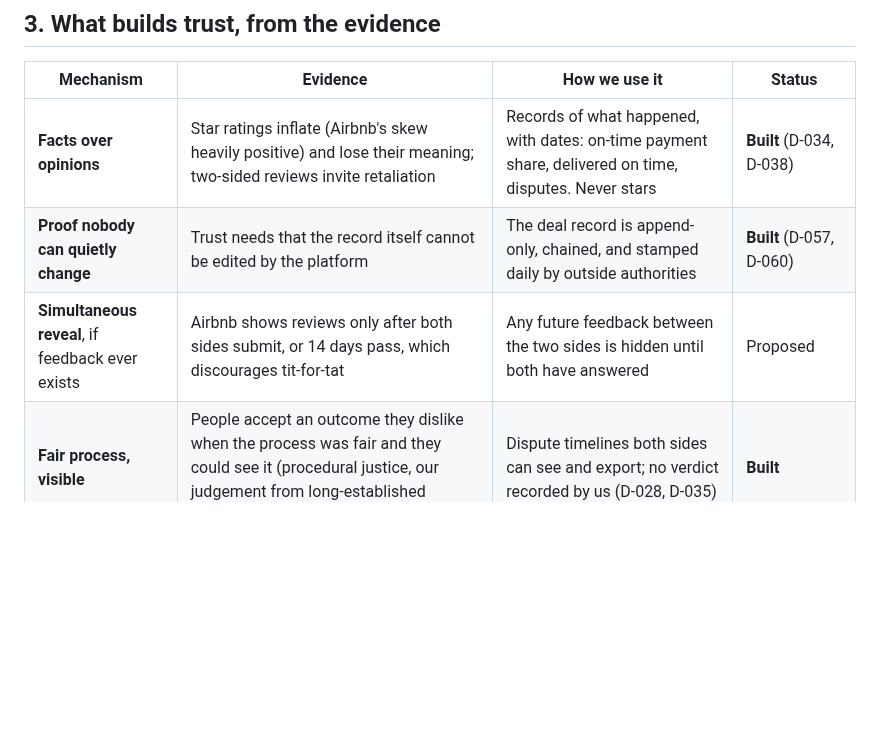
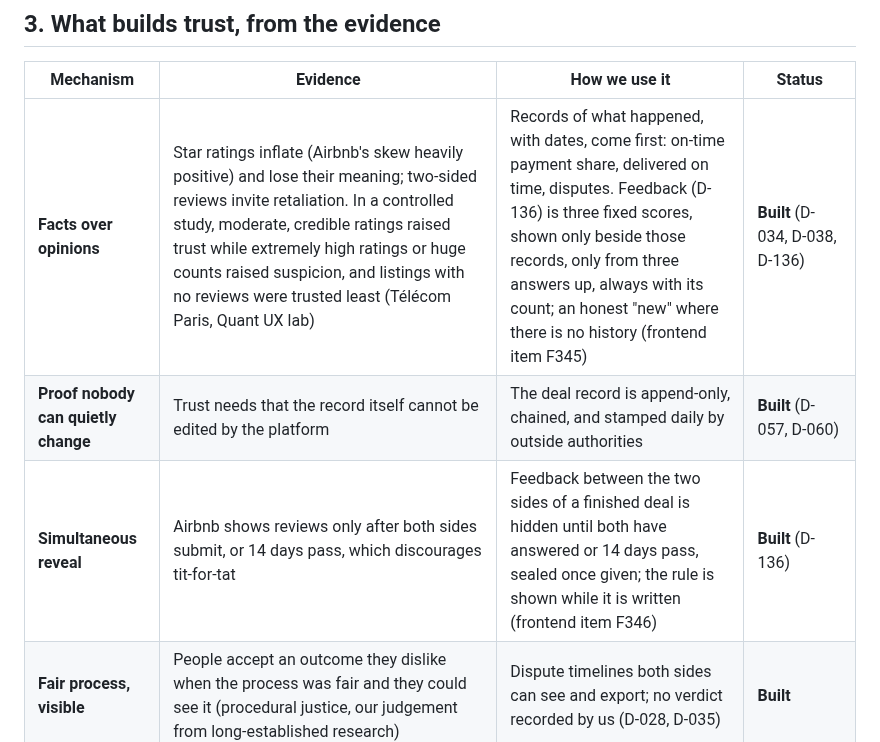
Before and after one commit to adhi2801/nicheconnect-tn, a Markdown page: docs/PSYCHOLOGY_AND_TRUST.md, the part around one of its changes. GitHub-like rendering; blank space fills up the shorter version.

```diff
--- a/docs/PSYCHOLOGY_AND_TRUST.md
+++ b/docs/PSYCHOLOGY_AND_TRUST.md
@@ -43,9 +43,9 @@ India's Central Consumer Protection Authority made 13 deceptive designs unfair t
 
 | Mechanism | Evidence | How we use it | Status |
 |---|---|---|---|
-| **Facts over opinions** | Star ratings inflate (Airbnb's skew heavily positive) and lose their meaning; two-sided reviews invite retaliation | Records of what happened, with dates: on-time payment share, delivered on time, disputes. Never stars | **Built** (D-034, D-038) |
+| **Facts over opinions** | Star ratings inflate (Airbnb's skew heavily positive) and lose their meaning; two-sided reviews invite retaliation. In a controlled study, moderate, credible ratings raised trust while extremely high ratings or huge counts raised suspicion, and listings with no reviews were trusted least (Télécom Paris, Quant UX lab) | Records of what happened, with dates, come first: on-time payment share, delivered on time, disputes. Feedback (D-136) is three fixed scores, shown only beside those records, only from three answers up, always with its count; an honest "new" where there is no history (frontend item F345) | **Built** (D-034, D-038, D-136) |
 | **Proof nobody can quietly change** | Trust needs that the record itself cannot be edited by the platform | The deal record is append-only, chained, and stamped daily by outside authorities | **Built** (D-057, D-060) |
-| **Simultaneous reveal**, if feedback ever exists | Airbnb shows reviews only after both sides submit, or 14 days pass, which discourages tit-for-tat | Any future feedback between the two sides is hidden until both have answered | Proposed |
+| **Simultaneous reveal** | Airbnb shows reviews only after both sides submit, or 14 days pass, which discourages tit-for-tat | Feedback between the two sides of a finished deal is hidden until both have answered or 14 days pass, sealed once given; the rule is shown while it is written (frontend item F346) | **Built** (D-136) |
 | **Fair process, visible** | People accept an outcome they dislike when the process was fair and they could see it (procedural justice, our judgement from long-established research) | Dispute timelines both sides can see and export; no verdict recorded by us (D-028, D-035) | **Built** |
 | **Safety from each other** | Most marketplace scams start in a message: a fee asked of the seller, or a move off the record (`docs/standards/trust-and-safety.md` section 2) | Requests for money and early contact details flagged where they appear; links only to known hosts; block, both ways, never revealed to the person blocked | **Built** (items 57 to 60) |
 | **Breadth behind a number** | A perfect record from one partner says less than the same record across many, and is how a record is faked | Every record says how many different partners it rests on | **Built** (item 61) |
```
Also changed, not shown: other parts of docs/PSYCHOLOGY_AND_TRUST.md (+13 -5 lines).
